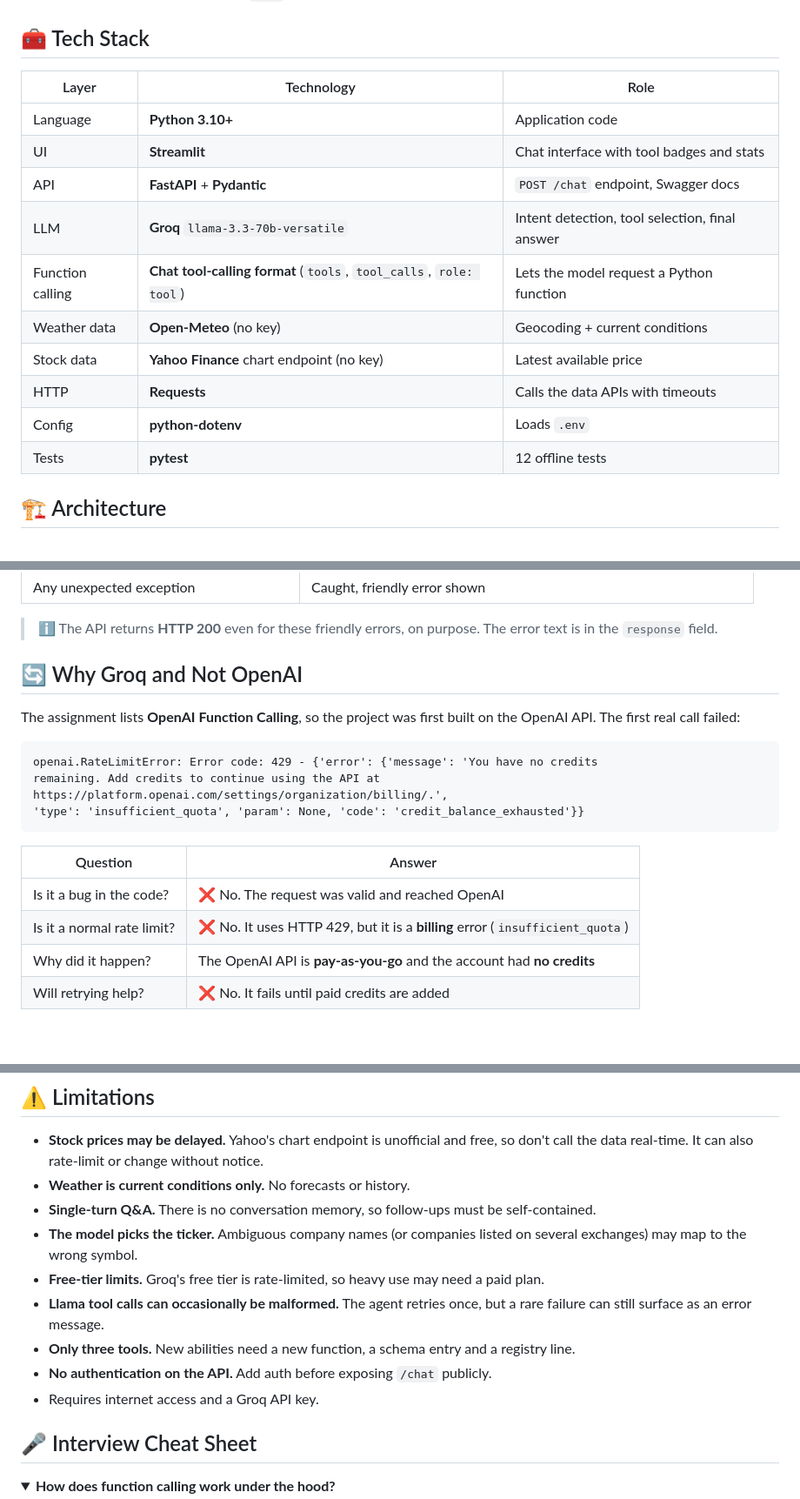
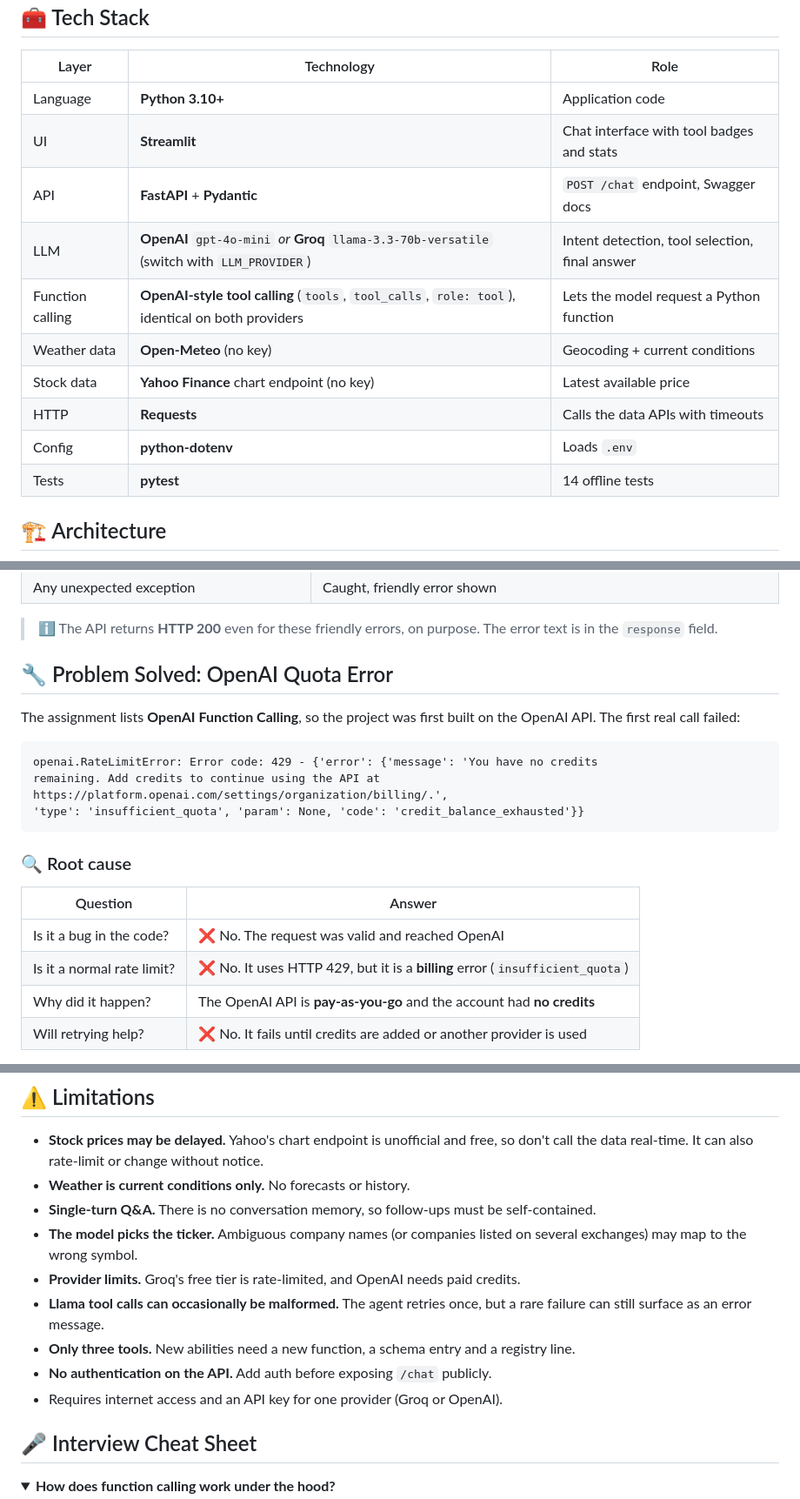
Before and after one commit to Vaibhavsable451/techtaru-digital-task, a Markdown page: Task2/README.md, 3 parts joined by grey strips. Shown at 87% size. Drawn GitHub-style; folded sections open; blank space fills up the shorter version.

````diff
--- a/Task2/README.md
+++ b/Task2/README.md
@@ -65,13 +67,13 @@ Create a chatbot that can **check the weather or calculate stock prices by routi
 | Language | **Python 3.10+** | Application code |
 | UI | **Streamlit** | Chat interface with tool badges and stats |
 | API | **FastAPI** + **Pydantic** | `POST /chat` endpoint, Swagger docs |
-| LLM | **Groq** `llama-3.3-70b-versatile` | Intent detection, tool selection, final answer |
-| Function calling | **Chat tool-calling format** (`tools`, `tool_calls`, `role: tool`) | Lets the model request a Python function |
+| LLM | **OpenAI** `gpt-4o-mini` *or* **Groq** `llama-3.3-70b-versatile` (switch with `LLM_PROVIDER`) | Intent detection, tool selection, final answer |
+| Function calling | **OpenAI-style tool calling** (`tools`, `tool_calls`, `role: tool`), identical on both providers | Lets the model request a Python function |
 | Weather data | **Open-Meteo** (no key) | Geocoding + current conditions |
 | Stock data | **Yahoo Finance** chart endpoint (no key) | Latest available price |
 | HTTP | **Requests** | Calls the data APIs with timeouts |
 | Config | **python-dotenv** | Loads `.env` |
-| Tests | **pytest** | 12 offline tests |
+| Tests | **pytest** | 14 offline tests |
 
 ## 🏗️ Architecture
 
@@ -230,7 +233,7 @@ Layer 3│ Strict system prompt   │  "If a tool returns an error, explain it
 
 > ℹ️ The API returns **HTTP 200** even for these friendly errors, on purpose. The error text is in the `response` field.
 
-## 🔄 Why Groq and Not OpenAI
+## 🔧 Problem Solved: OpenAI Quota Error
 
 The assignment lists **OpenAI Function Calling**, so the project was first built on the OpenAI API. The first real call failed:
 
@@ -241,10 +244,12 @@ https://platform.openai.com/settings/organization/billing/.',
 'type': 'insufficient_quota', 'param': None, 'code': 'credit_balance_exhausted'}}
 ```
 
+### 🔍 Root cause
+
 | Question | Answer |
 |---|---|
 | Is it a bug in the code? | ❌ No. The request was valid and reached OpenAI |
 | Is it a normal rate limit? | ❌ No. It uses HTTP 429, but it is a **billing** error (`insufficient_quota`) |
 | Why did it happen? | The OpenAI API is **pay-as-you-go** and the account had **no credits** |
-| Will retrying help? | ❌ No. It fails until paid credits are added |
+| Will retrying help? | ❌ No. It fails until credits are added or another provider is used |
 
@@ -386,11 +435,11 @@ Sample tool result passed back to the model (illustrative values):
 - **Weather is current conditions only.** No forecasts or history.
 - **Single-turn Q&A.** There is no conversation memory, so follow-ups must be self-contained.
 - **The model picks the ticker.** Ambiguous company names (or companies listed on several exchanges) may map to the wrong symbol.
-- **Free-tier limits.** Groq's free tier is rate-limited, so heavy use may need a paid plan.
+- **Provider limits.** Groq's free tier is rate-limited, and OpenAI needs paid credits.
 - **Llama tool calls can occasionally be malformed.** The agent retries once, but a rare failure can still surface as an error message.
 - **Only three tools.** New abilities need a new function, a schema entry and a registry line.
 - **No authentication on the API.** Add auth before exposing `/chat` publicly.
-- Requires internet access and a Groq API key.
+- Requires internet access and an API key for one provider (Groq or OpenAI).
 
 ## 🎤 Interview Cheat Sheet
 
````
Also changed, not shown: other parts of Task2/README.md (+80 -33 lines).
